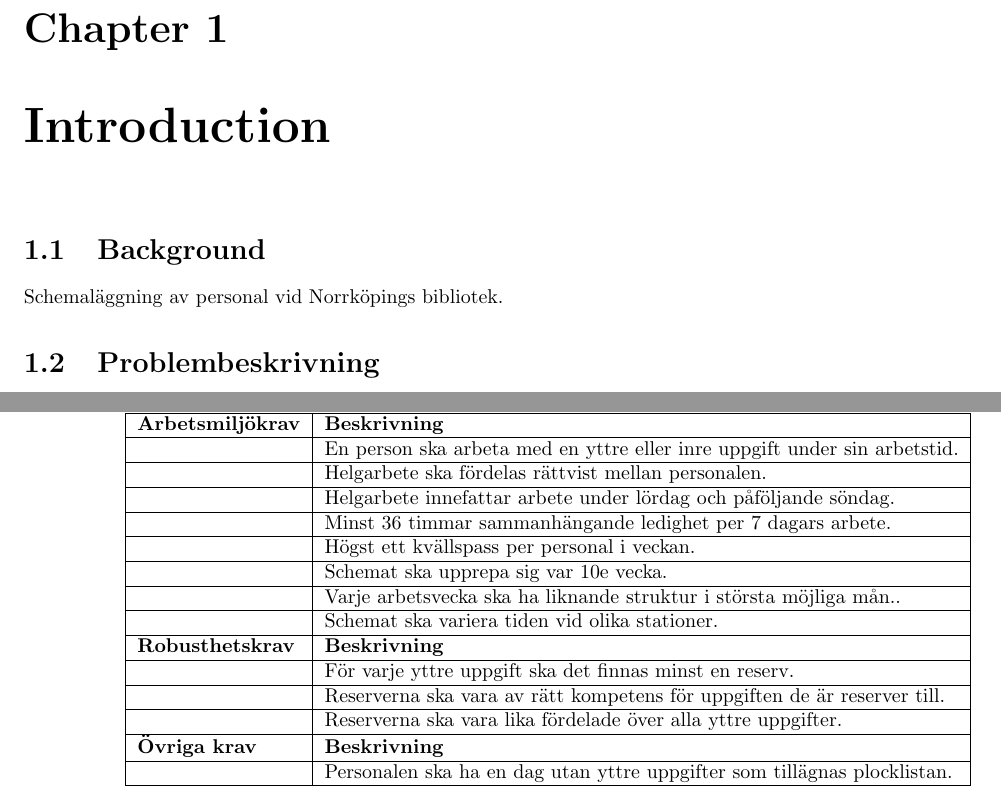
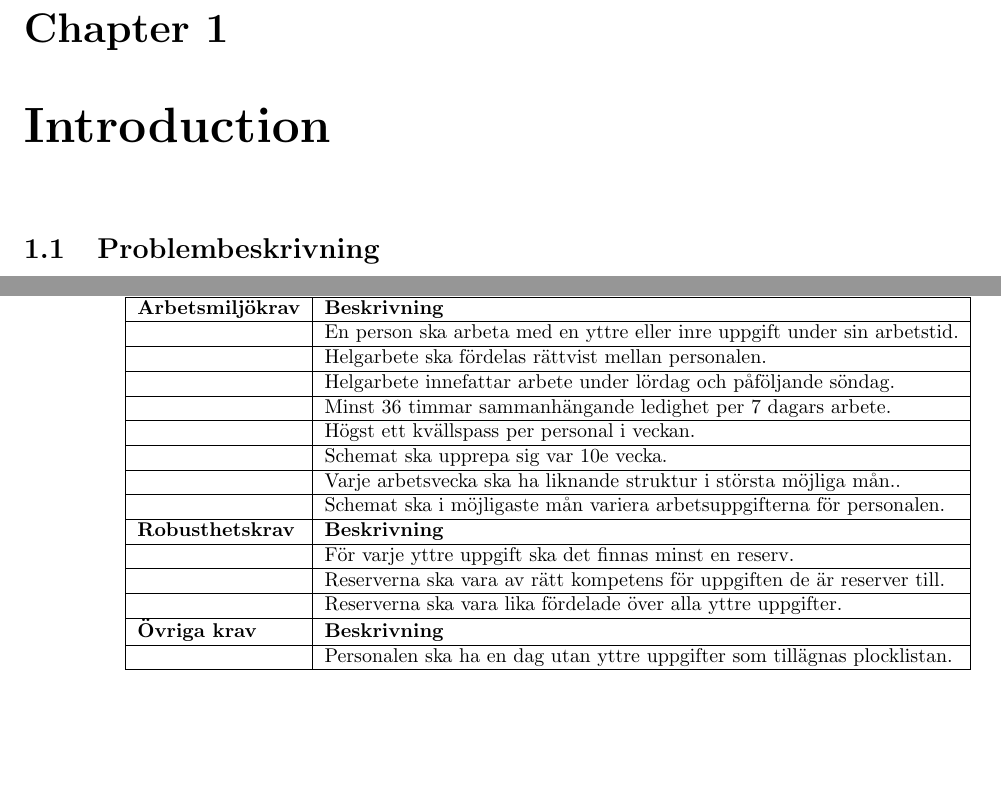
Before and after one commit to Optoteket/main, a LaTeX thesis (Report/Report.tex, which reads Report/Chapters/Introduction.tex): two parts of pages 13 and 14 of 23, joined at a grey line, cut so that both start at the same text, the shorter picture padded with empty space. Compiled offline with LaTeX, dvips and Ghostscript.

Commit message:
More written in sheets

```diff
--- a/Report/Chapters/Introduction.tex
+++ b/Report/Chapters/Introduction.tex
@@ -1,8 +1,8 @@
 % Introduction to Master Thesis
 
 
-\section{Background}
-Schemaläggning av personal vid Norrköpings bibliotek.
+%\section{Background}
+%Schemaläggning av personal vid Norrköpings bibliotek.
 
 \section{Problembeskrivning}
 Examensarbetet går ut på att lägga ett arbetsschema för personalen vid Norrköpings bibliotek. Problemet går i grund och botten ut på att fylla alla positioner på de stationer som tillhör bibliotekets utåtriktade verksamhet (så kallade yttre tjänst) med personal av rätt kompetens samtidigt som peronalen får tid över till övriga uppgifter (så kallad inre tjänst). Samtidigt ska det schema som tas fram uppfylla de regelverk och önskemål som finns kring personalens individuella scheman, till exempel de arbetstider som ingår i de olika tjänsterna. Då det även ingår helgarbete i personalens arbetsuppgifter ska lediga dagar fördelas enligt arbetsmiljölagen.
@@ -118,7 +118,7 @@ Utöver de ovan nämnda resurserna och behoven, finns ett antal krav som ställs
  & Varje arbetsvecka ska ha liknande struktur i största möjliga mån..
 \\ \hline
 %-------------------------------------------------------------------
- & Schemat ska variera tiden vid olika stationer.
+ & Schemat ska i möjligaste mån variera arbetsuppgifterna för personalen.
 \\ \hline
 %-------------------------------------------------------------------
 
```
Also changed, not shown: Report/Report.pdf, 6 other files.
